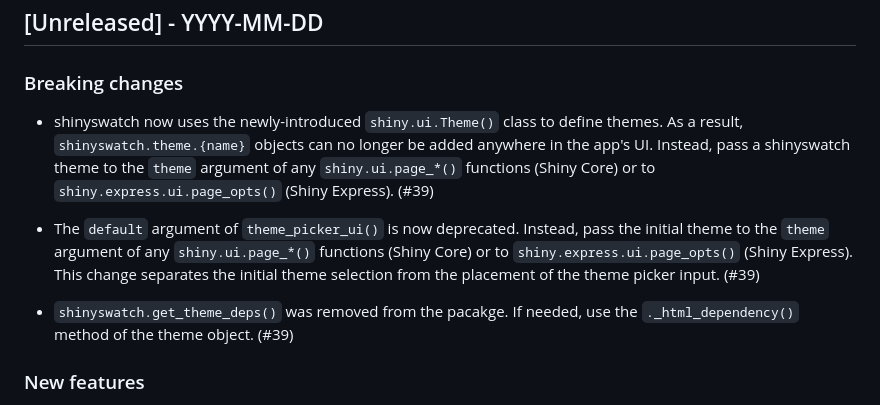
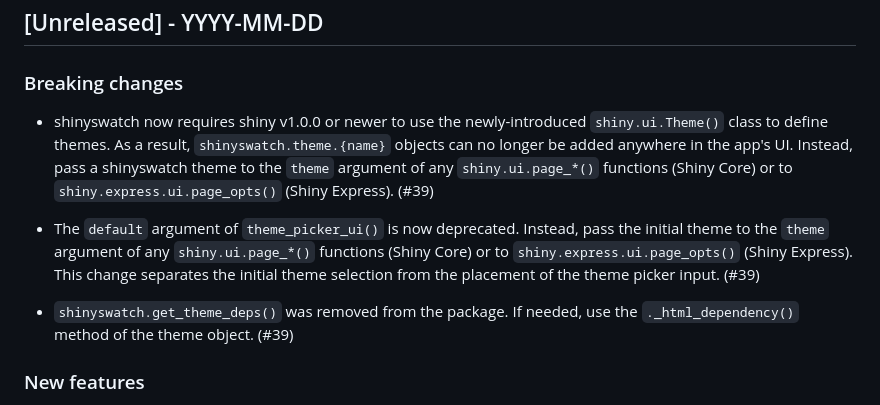
Before and after one commit to posit-dev/py-shinyswatch, a Markdown page: CHANGELOG.md, the part around the change. Drawn GitHub-style.

Commit message:
chore: mention shiny v1.0.0 in NEWS.md

```diff
--- a/CHANGELOG.md
+++ b/CHANGELOG.md
@@ -9,11 +9,11 @@ and this project adheres to [Semantic Versioning](https://semver.org/spec/v2.0.0
 
 ### Breaking changes
 
-* shinyswatch now uses the newly-introduced `shiny.ui.Theme()` class to define themes. As a result, `shinyswatch.theme.{name}` objects can no longer be added anywhere in the app's UI. Instead, pass a shinyswatch theme to the `theme` argument of any `shiny.ui.page_*()` functions (Shiny Core) or to `shiny.express.ui.page_opts()` (Shiny Express). (#39)
+* shinyswatch now requires shiny v1.0.0 or newer to use the newly-introduced `shiny.ui.Theme()` class to define themes. As a result, `shinyswatch.theme.{name}` objects can no longer be added anywhere in the app's UI. Instead, pass a shinyswatch theme to the `theme` argument of any `shiny.ui.page_*()` functions (Shiny Core) or to `shiny.express.ui.page_opts()` (Shiny Express). (#39)
 
 * The `default` argument of `theme_picker_ui()` is now deprecated. Instead, pass the initial theme to the `theme` argument of any `shiny.ui.page_*()` functions (Shiny Core) or to `shiny.express.ui.page_opts()` (Shiny Express). This change separates the initial theme selection from the placement of the theme picker input. (#39)
 
-* `shinyswatch.get_theme_deps()` was removed from the pacakge. If needed, use the `._html_dependency()` method of the theme object. (#39)
+* `shinyswatch.get_theme_deps()` was removed from the package. If needed, use the `._html_dependency()` method of the theme object. (#39)
 
 ### New features
 
```
